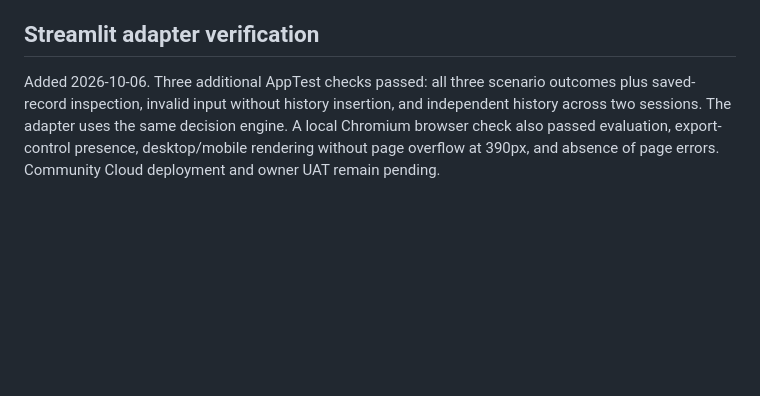
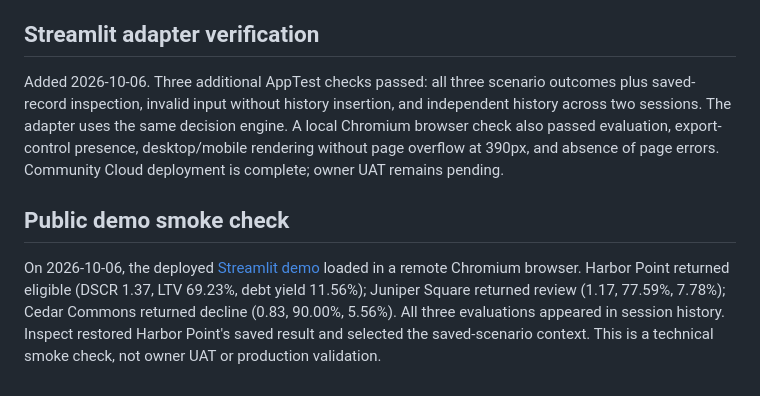
Before and after one commit to cmcgh33/creditflow-lending-workflow, a Markdown page: docs/verification.md, the part around the change. GitHub-like rendering; blank space fills up the shorter version.

Commit message:
Document live demo scenario and history verification

```diff
--- a/docs/verification.md
+++ b/docs/verification.md
@@ -77,4 +77,9 @@ Not yet validated: Windows/macOS runtime, browsers other than Chromium, screen-r
 
 ## Streamlit adapter verification
 
-Added 2026-10-06. Three additional AppTest checks passed: all three scenario outcomes plus saved-record inspection, invalid input without history insertion, and independent history across two sessions. The adapter uses the same decision engine. A local Chromium browser check also passed evaluation, export-control presence, desktop/mobile rendering without page overflow at 390px, and absence of page errors. Community Cloud deployment and owner UAT remain pending.
+Added 2026-10-06. Three additional AppTest checks passed: all three scenario outcomes plus saved-record inspection, invalid input without history insertion, and independent history across two sessions. The adapter uses the same decision engine. A local Chromium browser check also passed evaluation, export-control presence, desktop/mobile rendering without page overflow at 390px, and absence of page errors. Community Cloud deployment is complete; owner UAT remains pending.
+
+
+## Public demo smoke check
+
+On 2026-10-06, the deployed [Streamlit demo](https://carla-creditflow.streamlit.app/) loaded in a remote Chromium browser. Harbor Point returned eligible (DSCR 1.37, LTV 69.23%, debt yield 11.56%); Juniper Square returned review (1.17, 77.59%, 7.78%); Cedar Commons returned decline (0.83, 90.00%, 5.56%). All three evaluations appeared in session history. Inspect restored Harbor Point's saved result and selected the saved-scenario context. This is a technical smoke check, not owner UAT or production validation.
```
